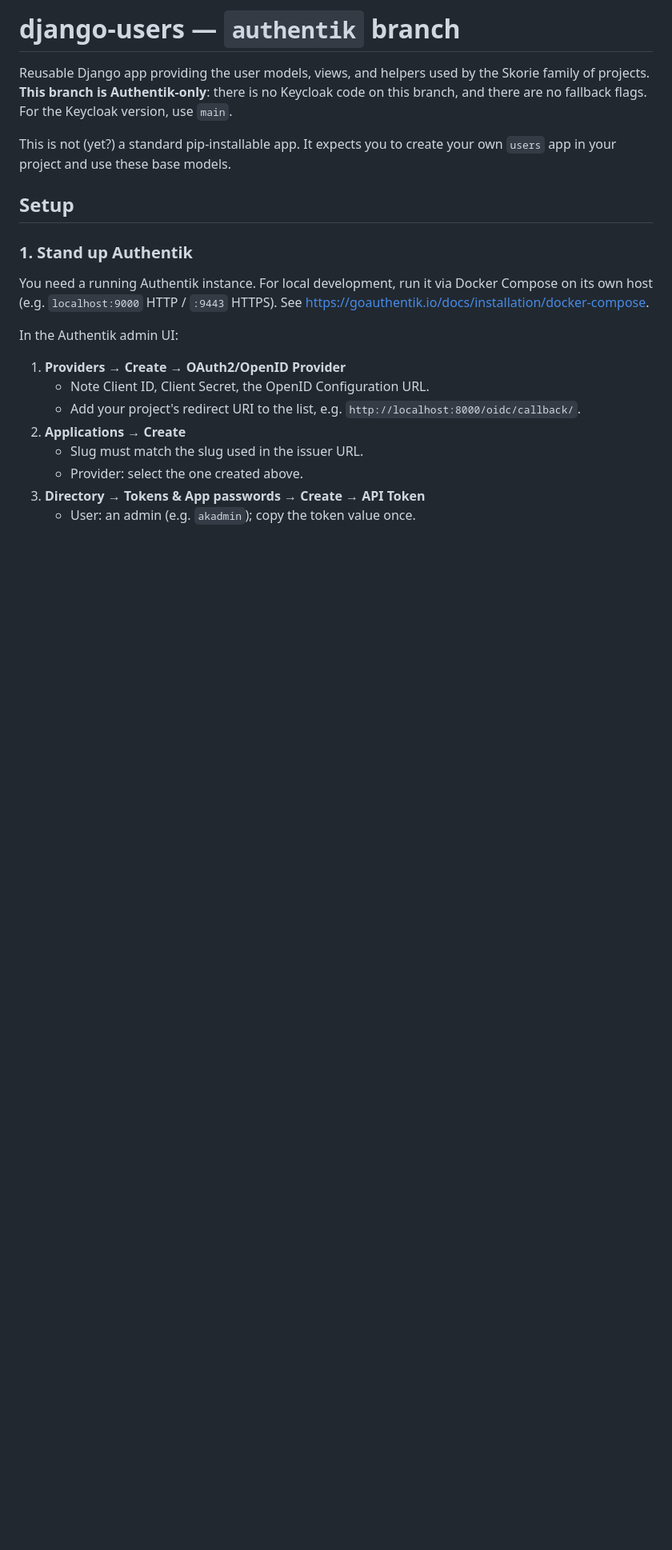
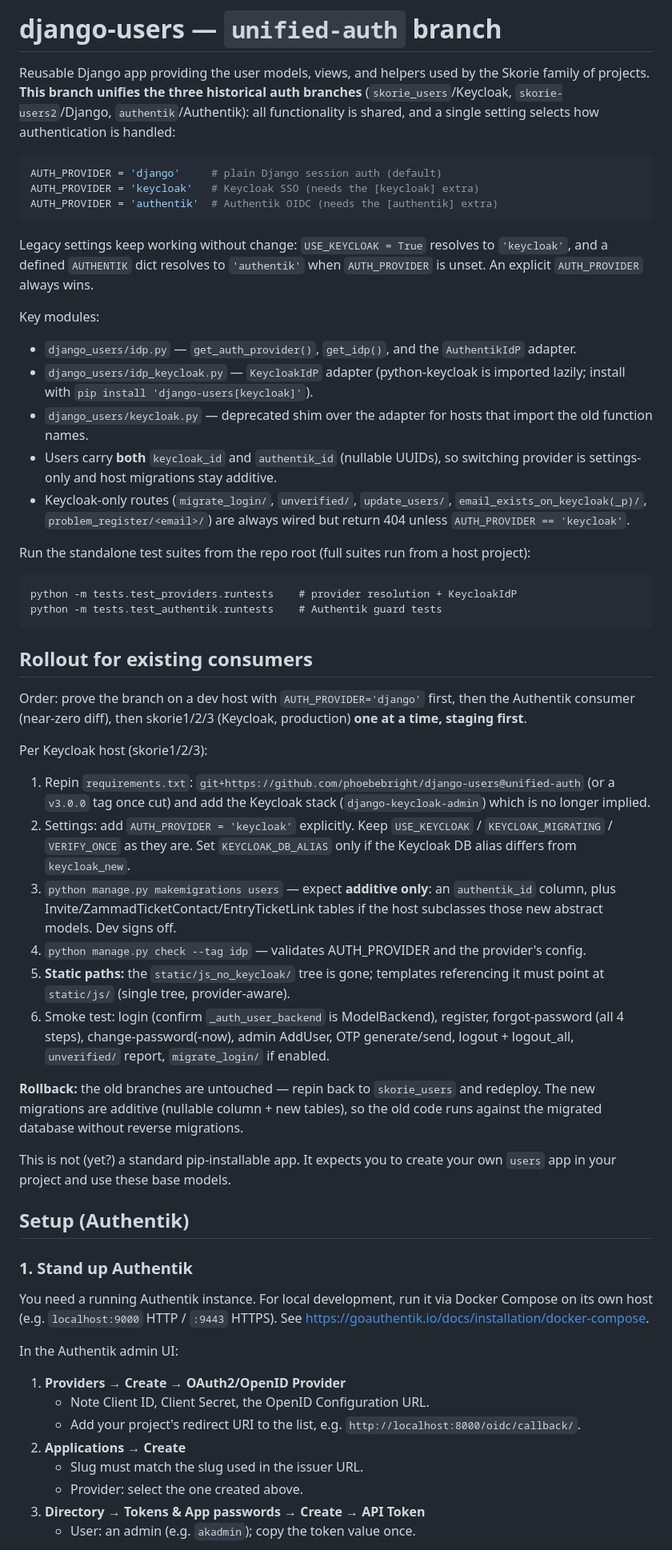
Before and after one commit to phoebebright/django-users, a Markdown page: README.md, the part around one of its changes. Shown at 80% size. GitHub-like rendering; blank space fills up the shorter version.

````diff
--- a/README.md
+++ b/README.md
@@ -1,14 +1,80 @@
-# django-users — `authentik` branch
+# django-users — `unified-auth` branch
 
 Reusable Django app providing the user models, views, and helpers used by
-the Skorie family of projects. **This branch is Authentik-only**: there is
-no Keycloak code on this branch, and there are no fallback flags. For the
-Keycloak version, use `main`.
+the Skorie family of projects. **This branch unifies the three historical
+auth branches** (`skorie_users`/Keycloak, `skorie-users2`/Django,
+`authentik`/Authentik): all functionality is shared, and a single setting
+selects how authentication is handled:
+
+```python
+AUTH_PROVIDER = 'django'     # plain Django session auth (default)
+AUTH_PROVIDER = 'keycloak'   # Keycloak SSO (needs the [keycloak] extra)
+AUTH_PROVIDER = 'authentik'  # Authentik OIDC (needs the [authentik] extra)
+```
+
+Legacy settings keep working without change: `USE_KEYCLOAK = True` resolves
+to `'keycloak'`, and a defined `AUTHENTIK` dict resolves to `'authentik'`
+when `AUTH_PROVIDER` is unset. An explicit `AUTH_PROVIDER` always wins.
+
+Key modules:
+
+- `django_users/idp.py` — `get_auth_provider()`, `get_idp()`, and the
+  `AuthentikIdP` adapter.
+- `django_users/idp_keycloak.py` — `KeycloakIdP` adapter (python-keycloak is
+  imported lazily; install with `pip install 'django-users[keycloak]'`).
+- `django_users/keycloak.py` — deprecated shim over the adapter for hosts
+  that import the old function names.
+- Users carry **both** `keycloak_id` and `authentik_id` (nullable UUIDs), so
+  switching provider is settings-only and host migrations stay additive.
+- Keycloak-only routes (`migrate_login/`, `unverified/`, `update_users/`,
+  `email_exists_on_keycloak(_p)/`, `problem_register/<email>/`) are always
+  wired but return 404 unless `AUTH_PROVIDER == 'keycloak'`.
+
+Run the standalone test suites from the repo root (full suites run from a
+host project):
+
+```
+python -m tests.test_providers.runtests    # provider resolution + KeycloakIdP
+python -m tests.test_authentik.runtests    # Authentik guard tests
+```
+
+## Rollout for existing consumers
+
+Order: prove the branch on a dev host with `AUTH_PROVIDER='django'` first,
+then the Authentik consumer (near-zero diff), then skorie1/2/3 (Keycloak,
+production) **one at a time, staging first**.
+
+Per Keycloak host (skorie1/2/3):
+
+1. Repin `requirements.txt`:
+   `git+https://github.com/phoebebright/django-users@unified-auth`
+   (or a `v3.0.0` tag once cut) and add the Keycloak stack
+   (`django-keycloak-admin`) which is no longer implied.
+2. Settings: add `AUTH_PROVIDER = 'keycloak'` explicitly. Keep
+   `USE_KEYCLOAK` / `KEYCLOAK_MIGRATING` / `VERIFY_ONCE` as they are. Set
+   `KEYCLOAK_DB_ALIAS` only if the Keycloak DB alias differs from
+   `keycloak_new`.
+3. `python manage.py makemigrations users` — expect **additive only**: an
+   `authentik_id` column, plus Invite/ZammadTicketContact/EntryTicketLink
+   tables if the host subclasses those new abstract models. Dev signs off.
+4. `python manage.py check --tag idp` — validates AUTH_PROVIDER and the
+   provider's config.
+5. **Static paths:** the `static/js_no_keycloak/` tree is gone; templates
+   referencing it must point at `static/js/` (single tree, provider-aware).
+6. Smoke test: login (confirm `_auth_user_backend` is ModelBackend),
+   register, forgot-password (all 4 steps), change-password(-now), admin
+   AddUser, OTP generate/send, logout + logout_all, `unverified/` report,
+   `migrate_login/` if enabled.
+
+**Rollback:** the old branches are untouched — repin back to `skorie_users`
+and redeploy. The new migrations are additive (nullable column + new
+tables), so the old code runs against the migrated database without reverse
+migrations.
 
 This is not (yet?) a standard pip-installable app. It expects you to create
 your own `users` app in your project and use these base models.
 
-## Setup
+## Setup (Authentik)
 
 ### 1. Stand up Authentik
 
````
Also changed, not shown: other parts of README.md (+26 -23 lines).
